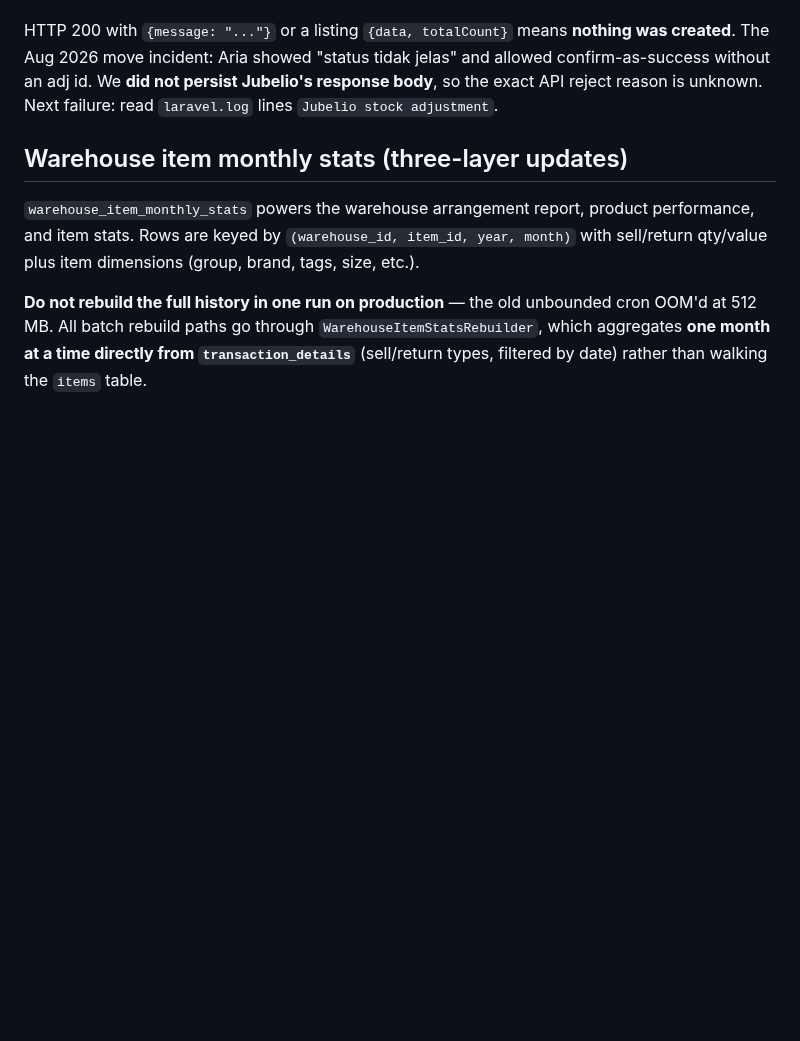
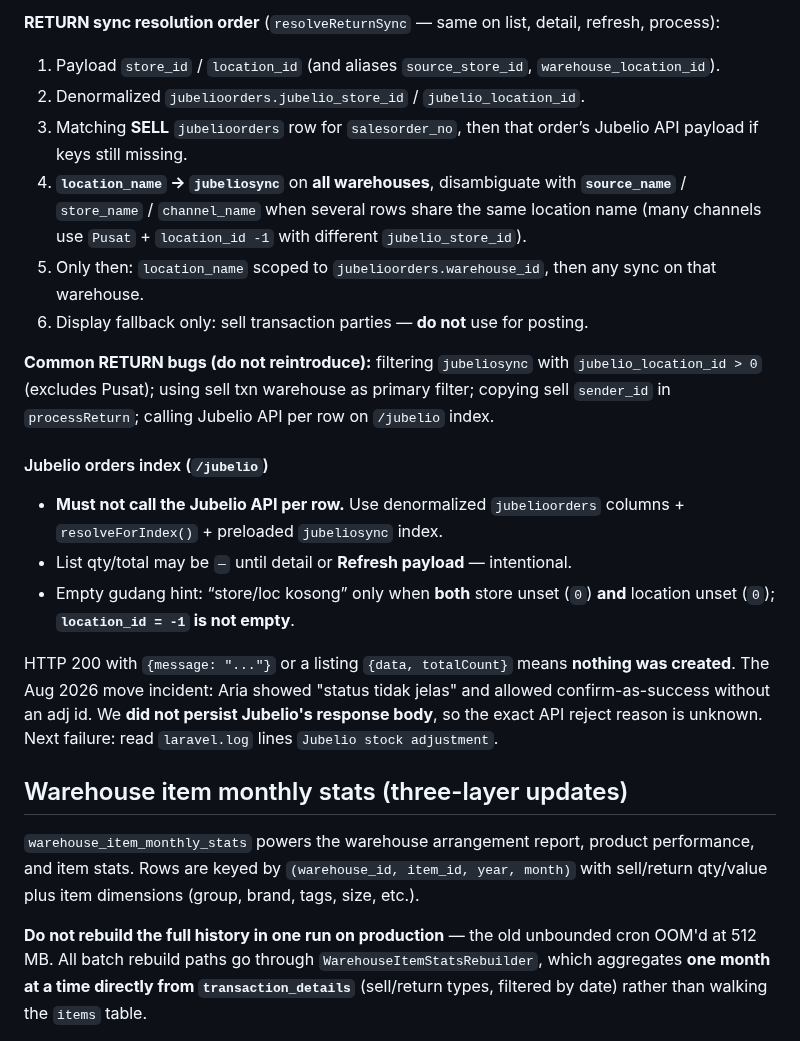
Before and after one commit to ariantog/aria, a Markdown page: AGENTS.md, the part around one of its changes. Drawn GitHub-style; blank space fills up the shorter version.

```diff
--- a/AGENTS.md
+++ b/AGENTS.md
@@ -530,3 +554,26 @@ intentional to keep the index fast.
+**RETURN sync resolution order** (`resolveReturnSync` — same on list, detail, refresh, process):
+
+1. Payload `store_id` / `location_id` (and aliases `source_store_id`, `warehouse_location_id`).
+2. Denormalized `jubelioorders.jubelio_store_id` / `jubelio_location_id`.
+3. Matching **SELL** `jubelioorders` row for `salesorder_no`, then that order’s Jubelio API payload
+   if keys still missing.
+4. **`location_name` → `jubeliosync`** on **all warehouses**, disambiguate with **`source_name`**
+   / `store_name` / `channel_name` when several rows share the same location name (many channels
+   use `Pusat` + `location_id -1` with different `jubelio_store_id`).
+5. Only then: `location_name` scoped to `jubelioorders.warehouse_id`, then any sync on that warehouse.
+6. Display fallback only: sell transaction parties — **do not** use for posting.
+
+**Common RETURN bugs (do not reintroduce):** filtering `jubeliosync` with `jubelio_location_id > 0`
+(excludes Pusat); using sell txn warehouse as primary filter; copying sell `sender_id` in
+`processReturn`; calling Jubelio API per row on `/jubelio` index.
+
+#### Jubelio orders index (`/jubelio`)
+
+- **Must not call the Jubelio API per row.** Use denormalized `jubelioorders` columns +
+  `resolveForIndex()` + preloaded `jubeliosync` index.
+- List qty/total may be `—` until detail or **Refresh payload** — intentional.
+- Empty gudang hint: “store/loc kosong” only when **both** store unset (`0`) **and** location
+  unset (`0`); **`location_id = -1` is not empty**.
 
 HTTP 200 with `{message: "..."}` or a listing `{data, totalCount}` means **nothing was created**.
 The Aug 2026 move incident: Aria showed "status tidak jelas" and allowed confirm-as-success
```
Also changed, not shown: other parts of AGENTS.md (+48 -24 lines).
